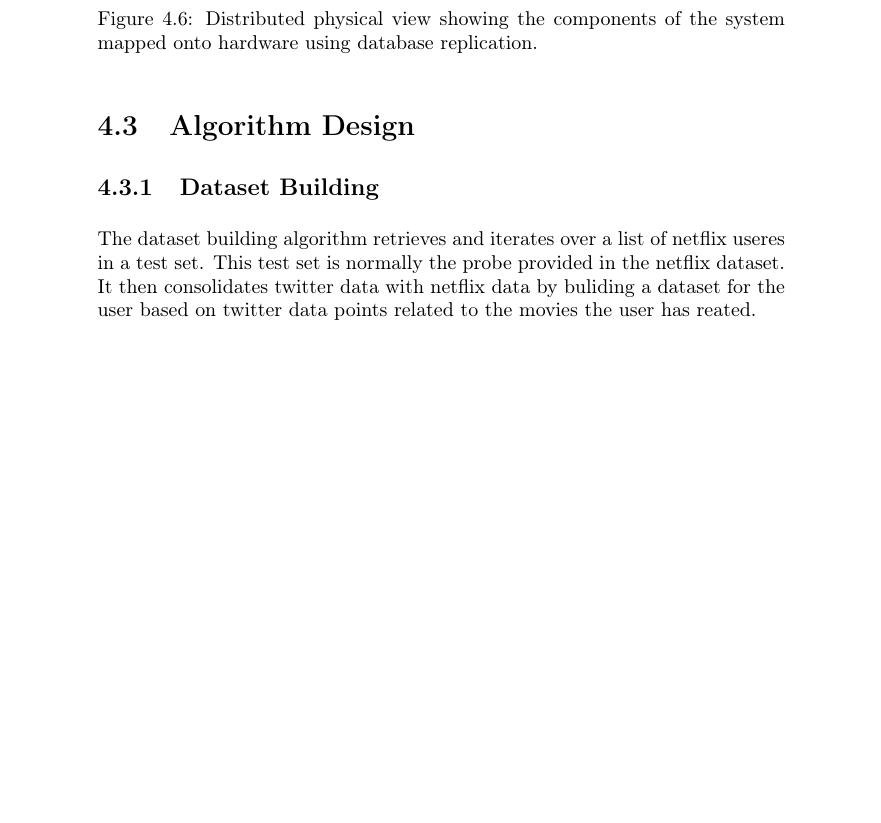
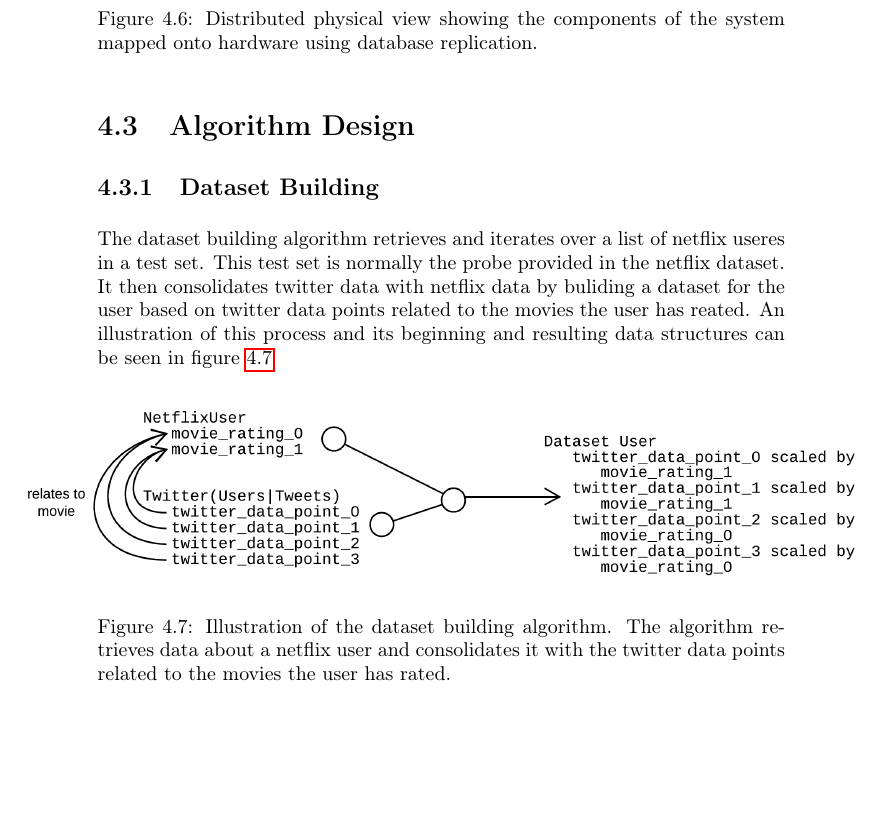
Before and after one commit to mcmhav/twilm-report, a LaTeX thesis (src/report.tex, which reads src/chapter/04-design.tex): part of page 55 of 74 before the commit and part of page 55 of 75 after it, cut so that both start at the same text, the shorter picture padded with empty space. Compiled offline with pdfLaTeX.

Commit message:
added design > algorithm > dataset building

```diff
--- a/src/chapter/04-design.tex
+++ b/src/chapter/04-design.tex
@@ -106,4 +106,8 @@ The NoSQL database can also be decoupled from the computer running Twilm and set
 
 \section{Algorithm Design}
 \subsection{Dataset Building}
-The dataset building algorithm retrieves and iterates over a list of netflix useres in a test set. This test set is normally the probe provided in the netflix dataset. It then consolidates twitter data with netflix data by buliding a dataset for the user based on twitter data points related to the movies the user has reated.
+The dataset building algorithm retrieves and iterates over a list of netflix useres in a test set. This test set is normally the probe provided in the netflix dataset. It then consolidates twitter data with netflix data by buliding a dataset for the user based on twitter data points related to the movies the user has reated. An illustration of this process and its beginning and resulting data structures can be seen in figure~\ref{figure:dataset-building-algorithm}
+
+\begin{figure}[H]
+\centerline{\includegraphics[width=6in]{image/design-algorithm-dataset-building.png}}
+\caption{Illustration of the dataset building algorithm. The algorithm retrieves data about a netflix user and consolidates it with the twitter data points related to the movies the user has rated.}
```
Also changed, not shown: src/image/design-algorithm-dataset-building.png (added), src/chapter/04-design.tex (4 more changed lines).
